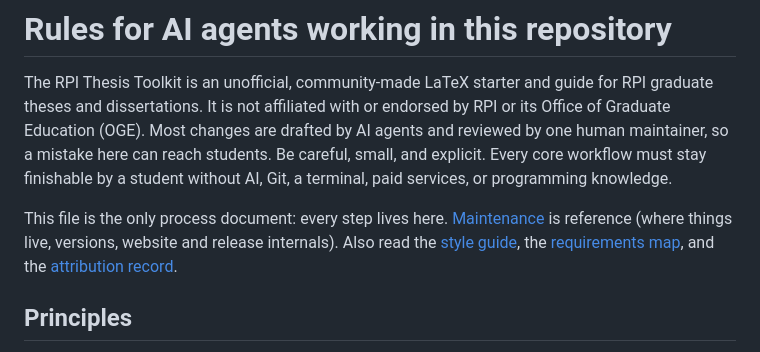
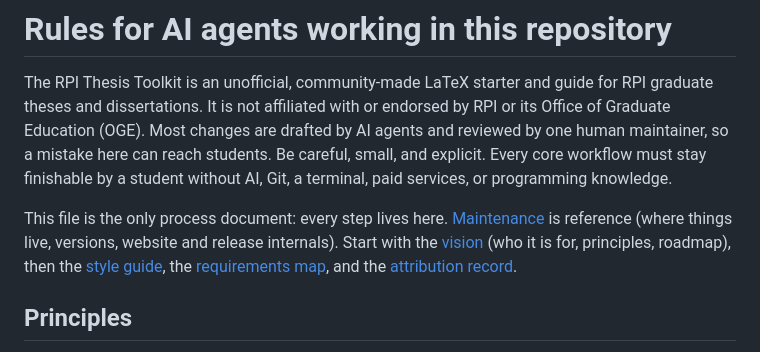
Before and after one commit to diyanko/rpi-thesis-toolkit, a Markdown page: AGENTS.md, the part around the change. GitHub-like rendering.

Commit message:
docs(project): add a one-page vision every change is checked against
Co-Authored-By: Claude Opus 5.5 <noreply@anthropic.com>

```diff
--- a/AGENTS.md
+++ b/AGENTS.md
@@ -10,7 +10,8 @@ programming knowledge.
 
 This file is the only process document: every step lives here.
 [Maintenance](docs/project/maintenance.md) is reference (where things live,
-versions, website and release internals). Also read the
+versions, website and release internals). Start with the
+[vision](docs/project/vision.md) (who it is for, principles, roadmap), then the
 [style guide](docs/project/style-guide.md), the
 [requirements map](docs/project/requirements.md), and the
 [attribution record](docs/project/attribution.md).
```
Also changed, not shown: docs/project/vision.md (added, +68 -0 lines).
